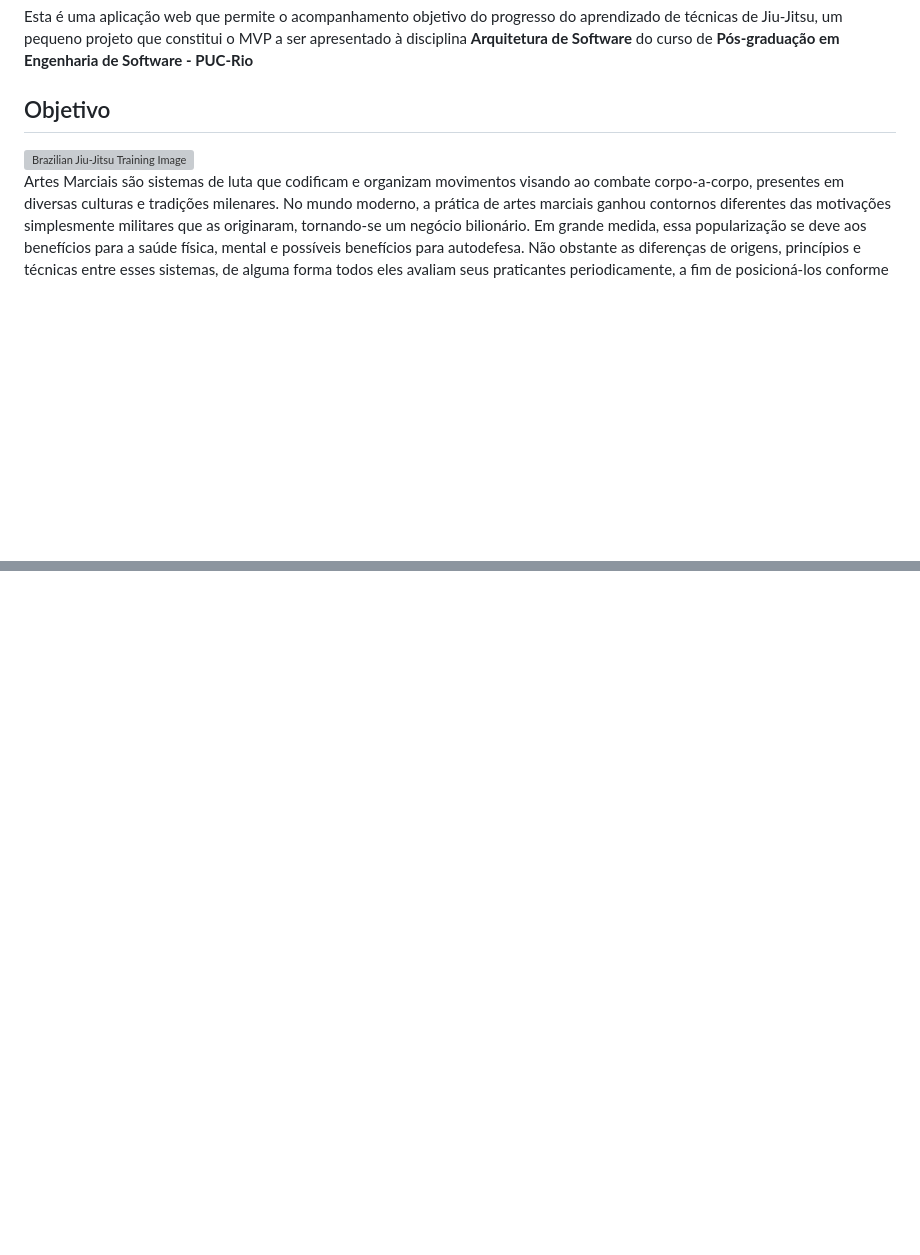
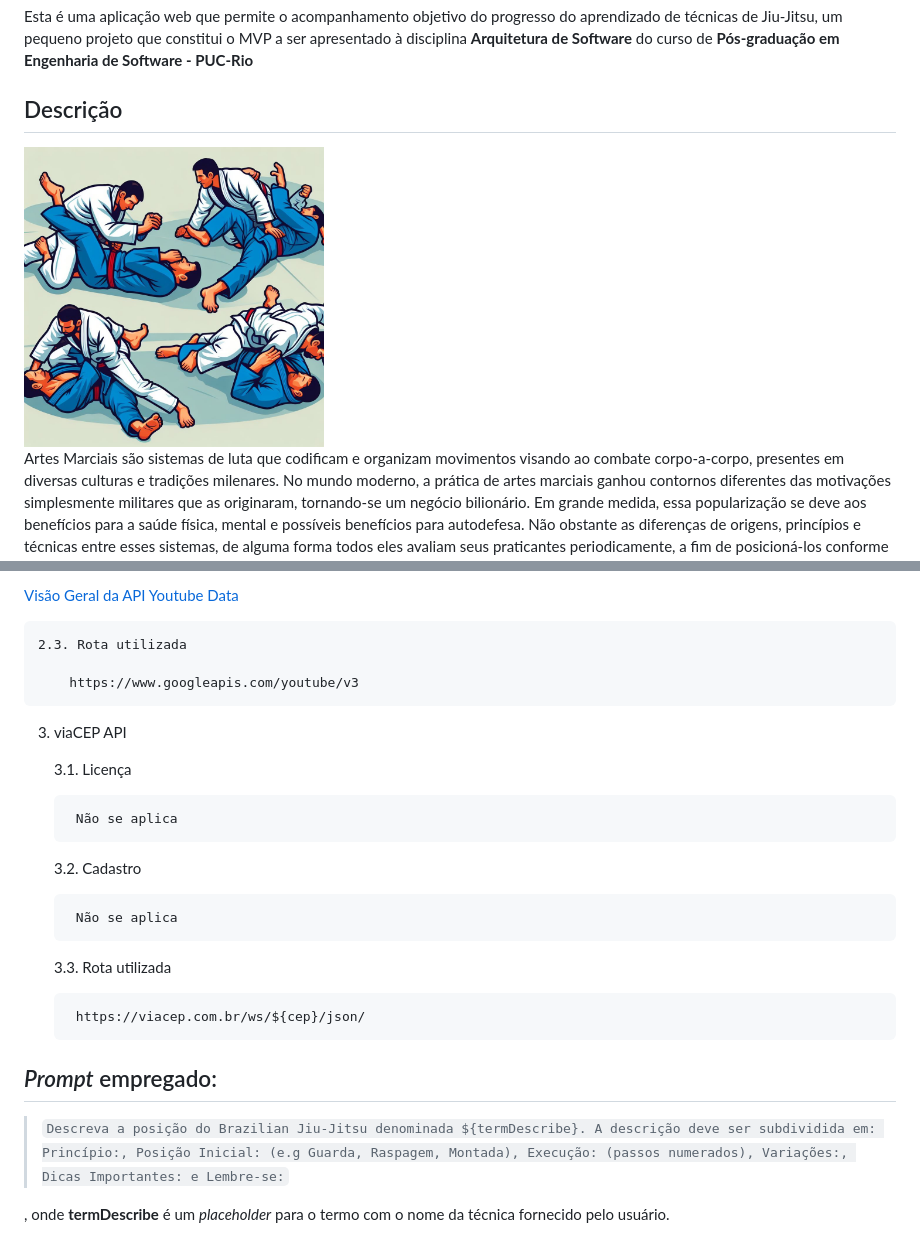
Before and after one commit to jorgejgleandro/bjj-training-log-arq-soft-frontend, a Markdown page: README.md, 2 parts joined by grey strips. Drawn GitHub-style; blank space fills up the shorter version; grey boxes are pictures that could not be loaded.

```diff
--- a/README.md
+++ b/README.md
@@ -2,9 +2,9 @@
 
 Esta é uma aplicação web que permite o acompanhamento objetivo do progresso do aprendizado de técnicas de Jiu-Jitsu, um pequeno projeto que constitui o MVP a ser apresentado à disciplina **Arquitetura de Software** do curso de **Pós-graduação em Engenharia de Software - PUC-Rio**
 
-## Objetivo
+## Descrição
 
-<img src="./img/positions.jpg" alt="Brazilian Jiu-Jitsu Training Image" title="Brazilian Jiu-Jitsu Training Image" width="200"/>
+<img src="./src/img/positions.jpg" alt="Brazilian Jiu-Jitsu Training Image" title="Brazilian Jiu-Jitsu Training Image" width="300" style="float:left; margin:0px 20px"/>
 
 Artes Marciais são sistemas de luta que codificam e organizam movimentos visando ao combate corpo-a-corpo, presentes em diversas culturas e tradições milenares.
 No mundo moderno, a prática de artes marciais ganhou contornos diferentes das motivações simplesmente militares que as originaram, tornando-se um negócio bilionário. Em grande medida, essa popularização se deve aos benefícios para a saúde física, mental e  possíveis benefícios para autodefesa.
@@ -62,0 +133,26 @@ Para obter a implementação da **API**, dirija-se ao repositório do componente
+[Visão Geral da API Youtube Data](https://developers.google.com/youtube/v3/getting-started?hl=pt-br)
+
+    2.3. Rota utilizada
+
+        https://www.googleapis.com/youtube/v3
+
+3. viaCEP API
+
+    3.1. Licença
+
+        Não se aplica
+
+    3.2. Cadastro
+
+        Não se aplica
+
+    3.3. Rota utilizada
+
+        https://viacep.com.br/ws/${cep}/json/
+
+
+## *Prompt* empregado:
+
+> `Descreva a posição do Brazilian Jiu-Jitsu denominada ${termDescribe}. A descrição deve ser subdividida em: Princípio:, Posição Inicial: (e.g Guarda, Raspagem, Montada), Execução: (passos numerados), Variações:, Dicas Importantes: e Lembre-se:`
+
+, onde **termDescribe** é um *placeholder* para o termo com o nome da técnica fornecido pelo usuário.
```
Also changed, not shown: other parts of README.md (+70 -0 lines).
